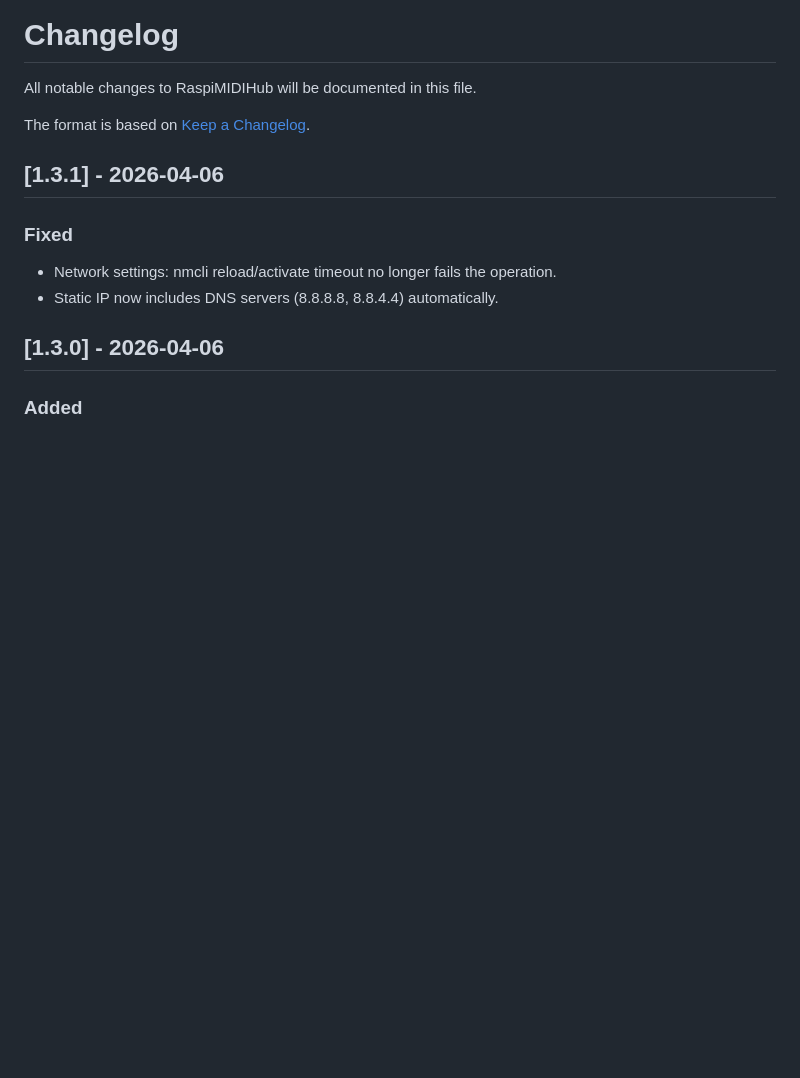
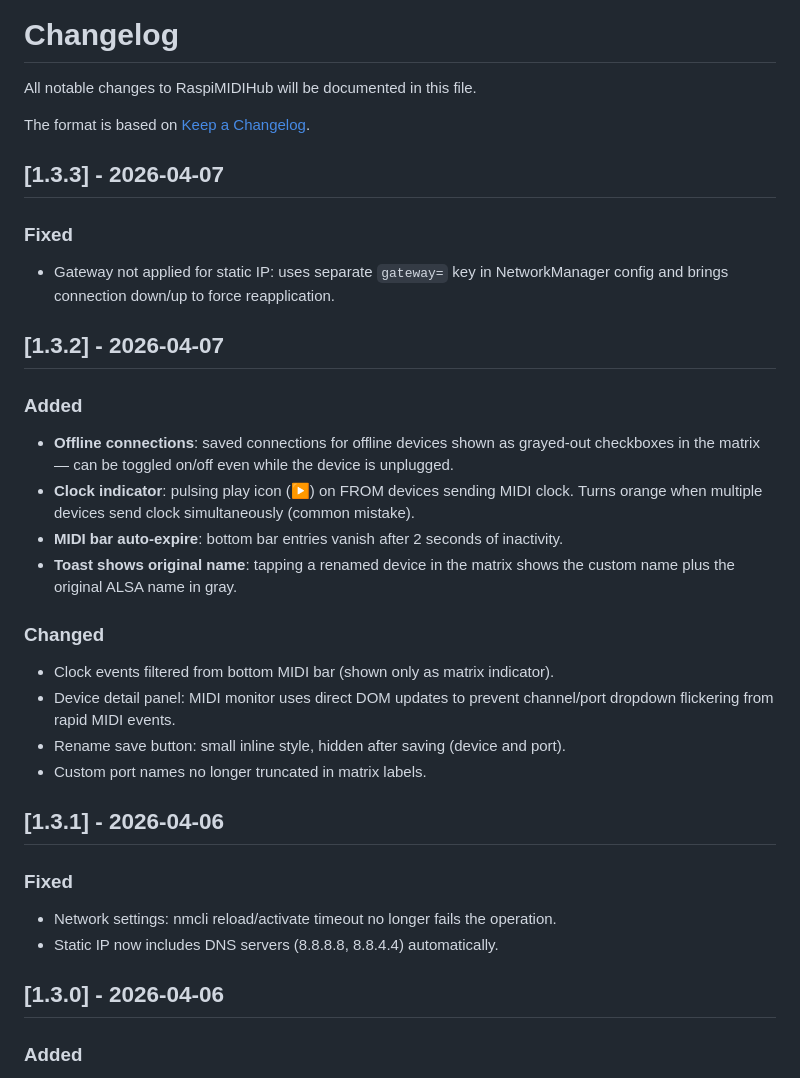
Before and after one commit to wamdam/raspimidihub, a Markdown page: docs/CHANGELOG.md, the part around the change. Rendered like a GitHub page; blank space fills up the shorter version.

```diff
--- a/docs/CHANGELOG.md
+++ b/docs/CHANGELOG.md
@@ -3,6 +3,30 @@
 All notable changes to RaspiMIDIHub will be documented in this file.
 
 The format is based on [Keep a Changelog](https://keepachangelog.com/).
+
+## [1.3.3] - 2026-04-07
+
+### Fixed
+- Gateway not applied for static IP: uses separate `gateway=` key in NetworkManager
+  config and brings connection down/up to force reapplication.
+
+## [1.3.2] - 2026-04-07
+
+### Added
+- **Offline connections**: saved connections for offline devices shown as grayed-out
+  checkboxes in the matrix — can be toggled on/off even while the device is unplugged.
+- **Clock indicator**: pulsing play icon (▶) on FROM devices sending MIDI clock.
+  Turns orange when multiple devices send clock simultaneously (common mistake).
+- **MIDI bar auto-expire**: bottom bar entries vanish after 2 seconds of inactivity.
+- **Toast shows original name**: tapping a renamed device in the matrix shows the
+  custom name plus the original ALSA name in gray.
+
+### Changed
+- Clock events filtered from bottom MIDI bar (shown only as matrix indicator).
+- Device detail panel: MIDI monitor uses direct DOM updates to prevent
+  channel/port dropdown flickering from rapid MIDI events.
+- Rename save button: small inline style, hidden after saving (device and port).
+- Custom port names no longer truncated in matrix labels.
 
 ## [1.3.1] - 2026-04-06
 
```
Also changed, not shown: README.md (+10 -6 lines), docs/UI_GUIDE.md (+16 -7 lines), docs/screenshots/01-routing.png, docs/screenshots/02-presets.png, docs/screenshots/03-status.png, docs/screenshots/04-settings.png, docs/screenshots/05-filter-panel.png, docs/screenshots/06-device-detail.png.
